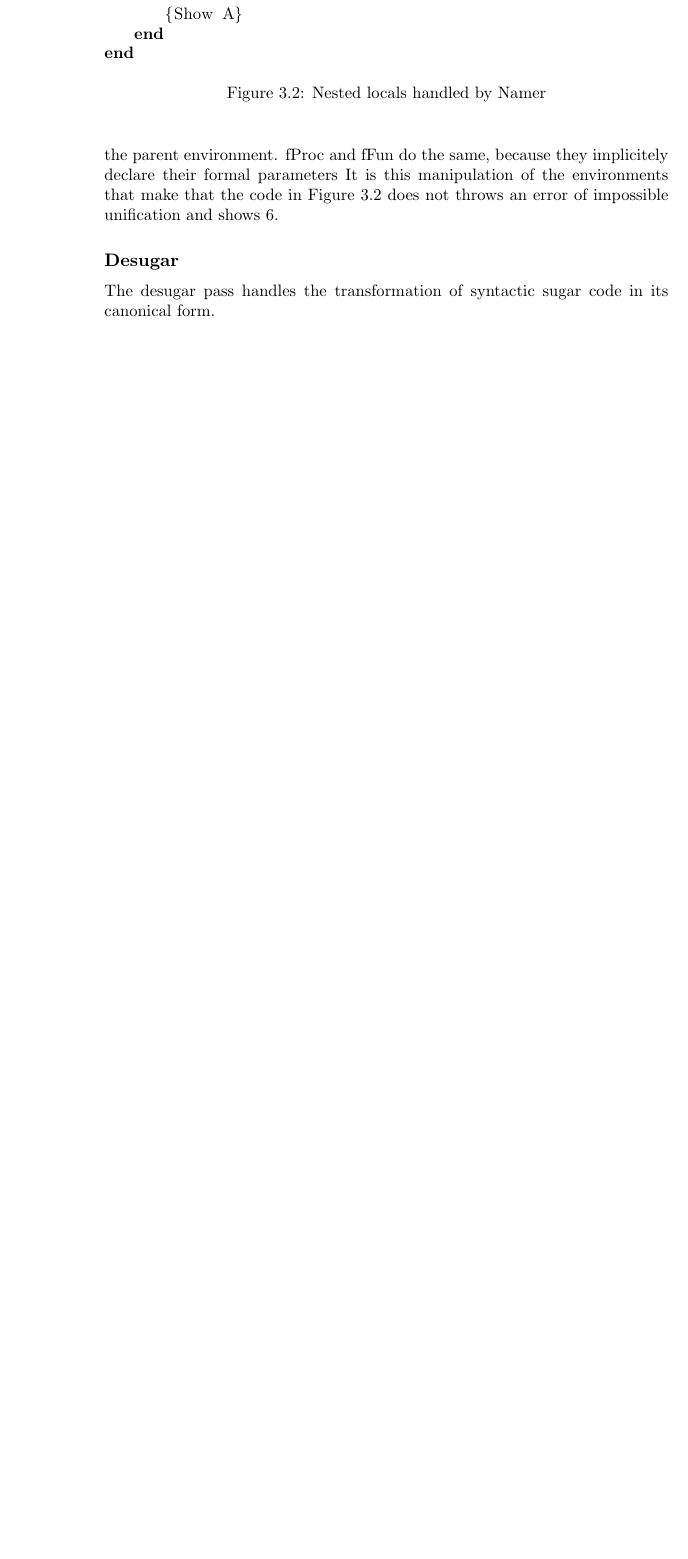
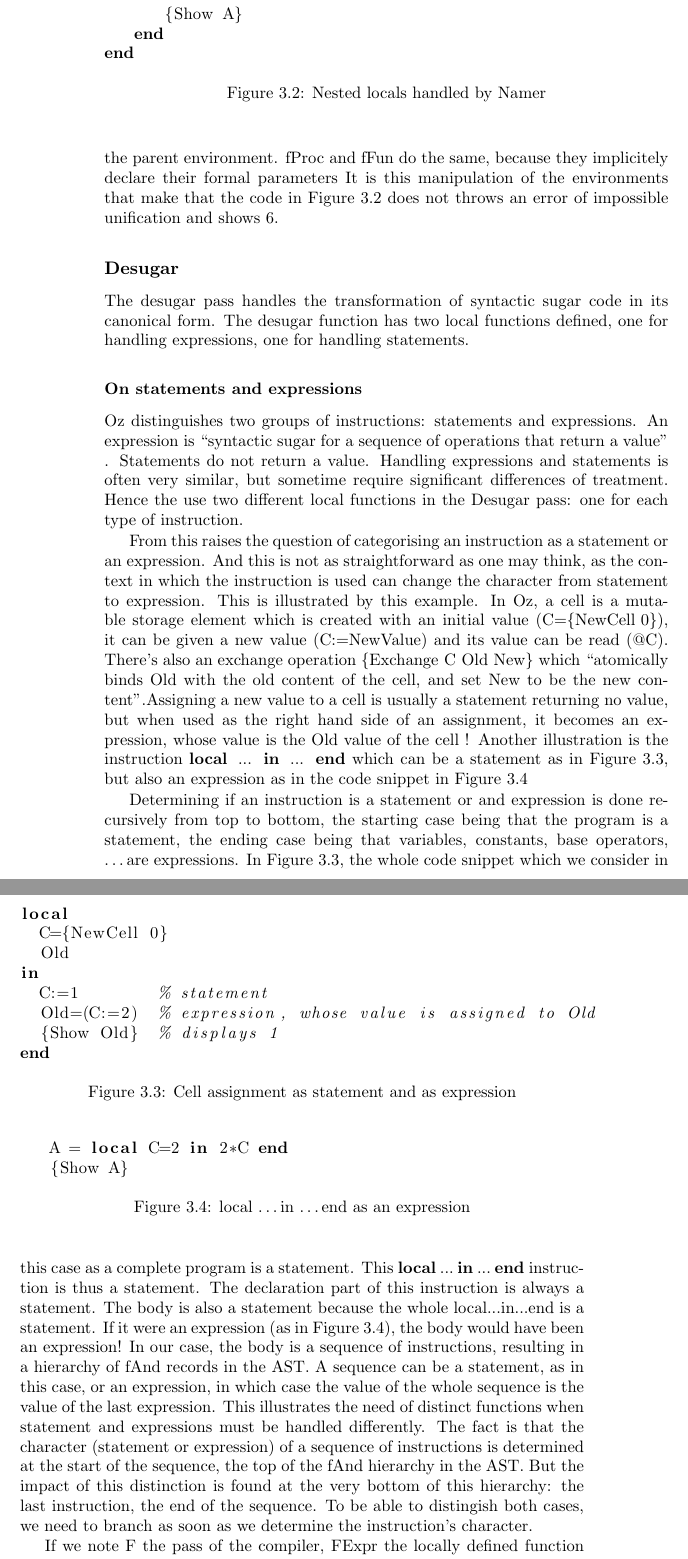
Before and after one commit to raphinou/oz-compiler, a LaTeX book (report/report.tex): part of page 10 of 19 before the commit and two parts of pages 10 and 11 of 21 after it, the two joined at a grey line, cut so that both start at the same text, the shorter picture padded with empty space. Compiled offline with pdfLaTeX.

Commit message:
desugar, statement, expression in report

```diff
--- a/report/report.tex
+++ b/report/report.tex
@@ -206,5 +215,63 @@ end
 \label{fig:namer_nested_locals}
 \end{figure}
 
-\subsection{Desugar}
+\subsection{Desugar}\label{section:desugar}
 The desugar pass handles the transformation of syntactic sugar code in its canonical form.
+The desugar function has two local functions defined, one for handling expressions, one for handling statements.
+\subsubsection{On statements and expressions}
+Oz distinguishes two groups of instructions: statements and expressions. An expression is ``syntactic sugar for a sequence of operations that return a value'' . Statements do not return a value.
+%FIXME: Give references: Concepts, Techniques and Models of Computer Programming, p81.
+Handling expressions and statements is often very similar, but sometime require significant differences of treatment. Hence the use two different local functions in the Desugar pass: one for each type of instruction.
+
+From this raises the question of categorising an instruction as a statement or an expression. And this is not as straightforward as one may think, as the context in which the instruction is used can change the character from statement to expression. This is illustrated by this example.
+% FIXME: storage element?? Find better name.
+In Oz, a cell is a mutable storage element which is created with an initial value (\lstinline!C={NewCell 0}!), it can be given a new value (\lstinline!C:=NewValue!) and its value can be read (\lstinline!@C!). There's also an exchange operation \lstinline!{Exchange C Old New}! which ``atomically binds Old with the old content of the cell, and set New to be the new content''.%FIXME: reference pvr book page 415.
+Assigning a new value to a cell is usually a statement returning no value, but when used as the right hand side of an assignment, it becomes an expression, whose value is the Old value of the cell !
+\begin{figure}[h]
+\begin{lstlisting}
+local
+  C={NewCell 0}
+  Old
+in
+  C:=1        % statement
+  Old=(C:=2)  % expression, whose value is assigned to Old
+  {Show Old}  % displays 1
+end
+
+\end{lstlisting}
+\caption{Cell assignment as statement and as expression}
+\label{fig:statement_and_expression1}
+\end{figure}
+Another illustration is the instruction \lstinline!local ... in ... end! which can be a statement as in Figure \ref{fig:statement_and_expression1}, but also an expression as in the code snippet in Figure \ref{fig:statement_and_expression2}
+
+\begin{figure}[h]
+\begin{lstlisting}
+   A = local C=2 in 2*C end
+   {Show A}
+\end{lstlisting}
+\caption{local \ldots in \ldots end as an expression}
+\label{fig:statement_and_expression2}
+\end{figure}
+
+Determining if an instruction is a statement or and expression is done
+recursively from top to bottom, the starting case being that the program is a
+statement, the ending case being that variables, constants, base operators,
+\ldots are expressions.  In Figure \ref{fig:statement_and_expression1}, the
+whole code snippet which we consider in this case as a complete program is a
+statement. This \lstinline!local...in...end! instruction is thus a statement.
+The declaration part of this instruction is always a statement. The body is
+also a statement because the whole local...in...end is a statement. If it were
+an expression (as in Figure \ref{fig:statement_and_expression2}), the body
+would have been an expression! In our case, the body is a sequence of
+instructions, resulting in a hierarchy of fAnd records in the AST. A sequence
+can be a statement, as in this case, or an expression, in which case the value
+of the whole sequence is the value of the last expression. This illustrates the
+need of distinct functions when statement and expressions must be handled
+differently. The fact is that the character (statement or
+expression) of a sequence of instructions is determined at the start of the
+sequence, the top of the fAnd hierarchy in the AST. But the impact of this
+distinction is found at the very bottom of this hierarchy: the last
+instruction, the end of the sequence. To be able to distingish both cases, we
+need to branch as soon as we determine the instruction's character.
+
+If we note F the pass of the compiler, FExpr the locally defined function handling expressions, and fStat corresponding function for statements, we can ensure that the right function is applied to each instructions'AST as defined in section \ref{section:compilerinput} by following these rules of identification, and call FStat on statements and FExpr on expressions:
@@ -210,0 +294 @@ The desugar pass handles the transformation of syntactic sugar code in its canon
+  \item[fApply] calls can be statements or expressions, but in both cases the callee and its arguments are all expressions.
```
Also changed, not shown: report/report.tex (35 more changed lines), 1 other file.
